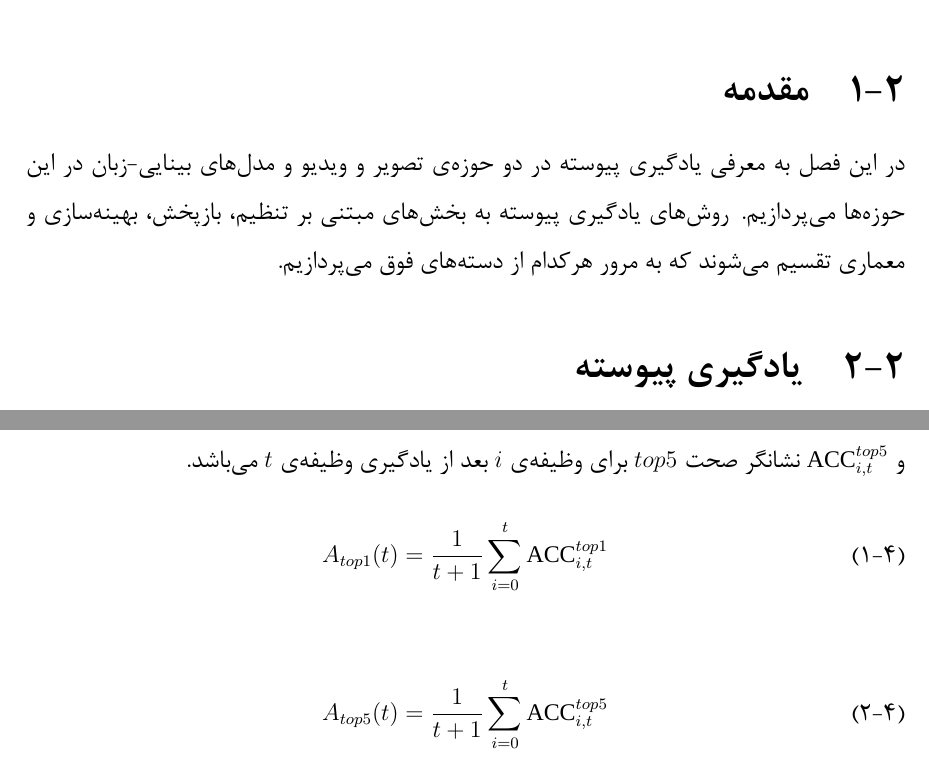
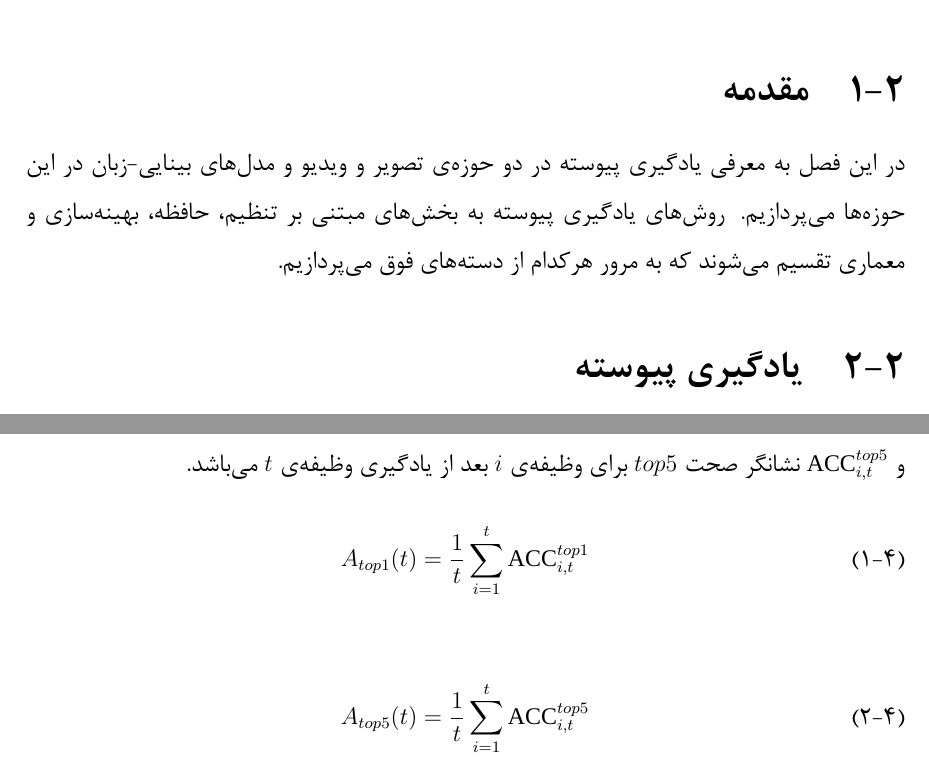
Before and after one commit to ParisaMollahoseini/continual_action_recognition_with_VLM, a LaTeX thesis (project_latex/AUTthesis.tex, which reads project_latex/chapter2.tex, project_latex/chapter4.tex): two parts of pages 19 and 53 of 80, joined at a grey line, cut so that both start at the same text. Compiled offline with XeLaTeX; a missing font is replaced by an installed copy or a similar font.

Commit message:
changed acc formula

```diff
--- a/project_latex/chapter2.tex
+++ b/project_latex/chapter2.tex
@@ -1,7 +1,7 @@
 \chapter{مرور کارهای پیشین}
 \label{chap2:methods}
 \section{مقدمه}
-در این فصل به معرفی یادگیری پیوسته در دو حوزه‌ی تصویر و ویدیو و مدل‌های بینایی-زبان در این حوزه‌ها می‌پردازیم. روش‌های یادگیری پیوسته به بخش‌های مبتنی بر تنظیم، بازپخش، بهینه‌سازی و معماری تقسیم می‌شوند که به مرور هرکدام از دسته‌های فوق می‌پردازیم.
+در این فصل به معرفی یادگیری پیوسته در دو حوزه‌ی تصویر و ویدیو و مدل‌های بینایی-زبان در این حوزه‌ها می‌پردازیم. روش‌های یادگیری پیوسته به بخش‌های مبتنی بر تنظیم، حافظه، بهینه‌سازی و معماری تقسیم می‌شوند که به مرور هرکدام از دسته‌های فوق می‌پردازیم.
 
 \section{یادگیری پیوسته}
 یادگیری پیوسته به توانایی یک سامانه‌ی هوشمند برای کسب، به‌روزرسانی، جمع‌آوری و بهره‌برداری از دانش در طول عمر آن اشاره دارد. این، شامل یادگیری یک دنباله از مطالب یا وظایف یکی پس از دیگری و سازگاری با اطلاعات جدید بدون فراموشی دانش قبلاً آموخته شده است. به علت تدریجی اضافه شدن مطالب، یادگیری مداوم به عنوان یادگیری افزایشی\LTRfootnote{Incremental learning} ، یادگیری مستمر\LTRfootnote{Continuous learning}  و یادگیری مادام‌العمر\LTRfootnote{Lifelong learning}  نیز شناخته می‌شود. هدف یادگیری پیوسته حفظ تعادل بین یادگیری اطلاعات جدید و حفظ دانش قبلاً کسب شده، با غلبه بر چالش فراموشی فاجعه‌بار است \cite{1,2}. در ادامه به معرفی چالش ها، سناریوها، رویکردها و کاربردهای این حوزه پرداخته می‌شود.
--- a/project_latex/chapter4.tex
+++ b/project_latex/chapter4.tex
@@ -13,10 +13,10 @@
 \subsection{میانگین صحت}
 در یادگیری پیوسته، عملکرد مدل روی تمام وظایف یادگرفته شده تاکنون توسط میانگین صحت ارزیابی می‌گردد. دو نوع صحت $top1$ و $top5$ در این تحقیق بررسی می‌شود. صحت $top1$ بیان‌گر این است که پیش‌بینی‌کننده، از بین احتمالات بدست آمده، برچسب با بیشترین احتمال را انتخاب می‌کند و سپس برابر بودن آن با برچسب واقعی داده‌ی بررسی‌شده، سنجیده می‌‌شود. اما در صحت $top5$، پنج تا برچسب با بیشترین احتمال، انتخاب شده و وجود یا عدم وجود برچسب واقعی در این پنج برچسب بررسی می‌شود. مطابق با \eqref{eq:acc_top_1} و \eqref{eq:acc_top_5}، میانگین صحت در وظیفه‌ی فعلی، برای همین وظیفه و وظایف قبلی، در حالت $top1$ و $top5$ بدست می‌آید. $\text{\lr{ACC}}^{top1}_{i,t}$ نشانگر صحت $top1$ برای وظیفه‌ی $i$ بعد از یادگیری وظیفه‌ی $t$ و $\text{\lr{ACC}}^{top5}_{i,t}$ نشانگر صحت $top5$ برای وظیفه‌ی $i$ بعد از یادگیری وظیفه‌ی $t$ می‌باشد.
 \begin{equation}\label{eq:acc_top_1}
-	A_{top1}(t) = \frac{1}{t+1} \sum_{i=0}^{t} \text{\lr{ACC}}^{top1}_{i,t}
+	A_{top1}(t) = \frac{1}{t} \sum_{i=1}^{t} \text{\lr{ACC}}^{top1}_{i,t}
 \end{equation}
 \begin{equation}\label{eq:acc_top_5}
-	A_{top5}(t) = \frac{1}{t+1} \sum_{i=0}^{t} \text{\lr{ACC}}^{top5}_{i,t}
+	A_{top5}(t) = \frac{1}{t} \sum_{i=1}^{t} \text{\lr{ACC}}^{top5}_{i,t}
 \end{equation}
 
 \subsection{میزان فراموشی}
```
Also changed, not shown: project_latex/AUTthesis.pdf, project_latex/chapter2.tex (10 more changed lines).
